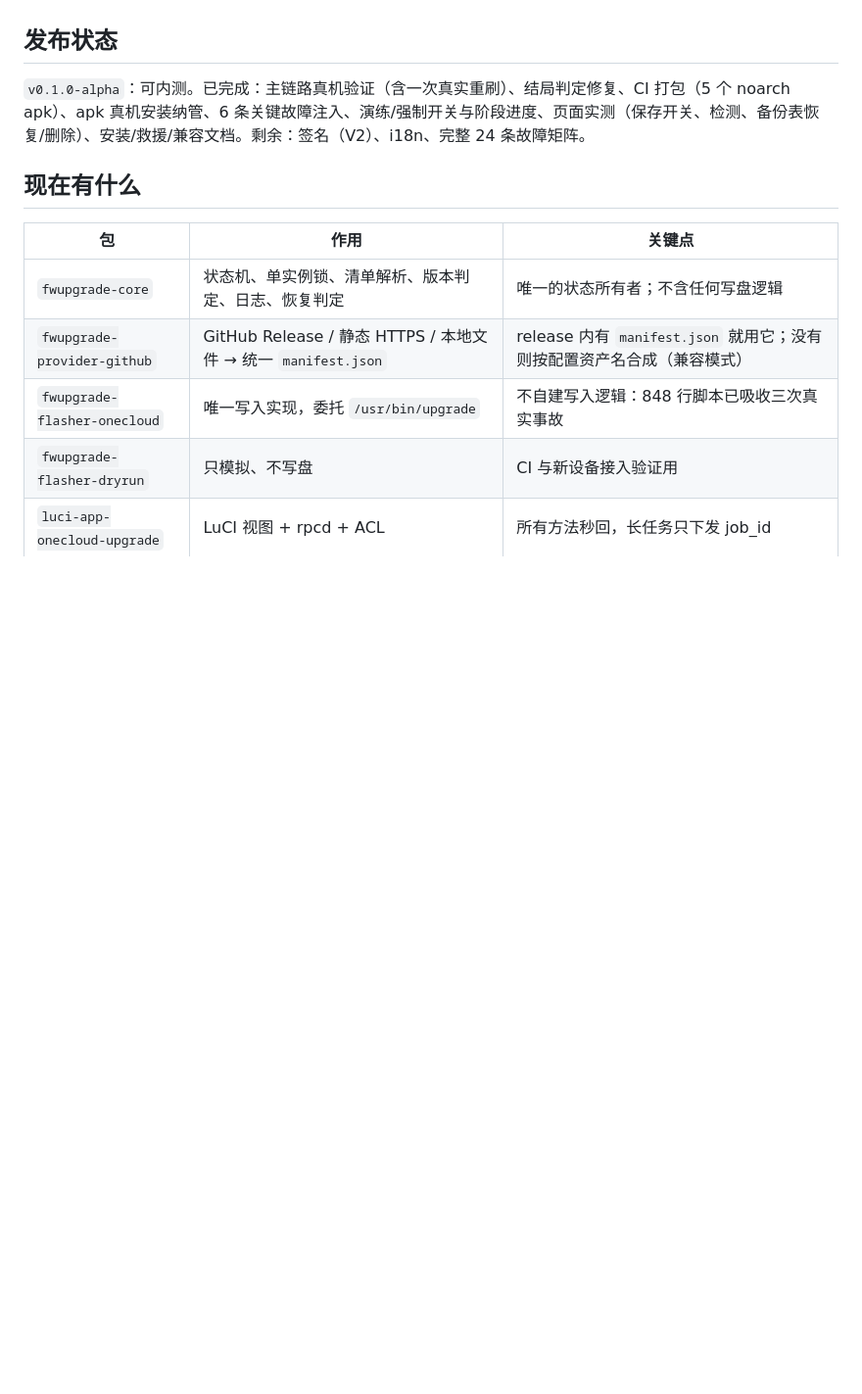
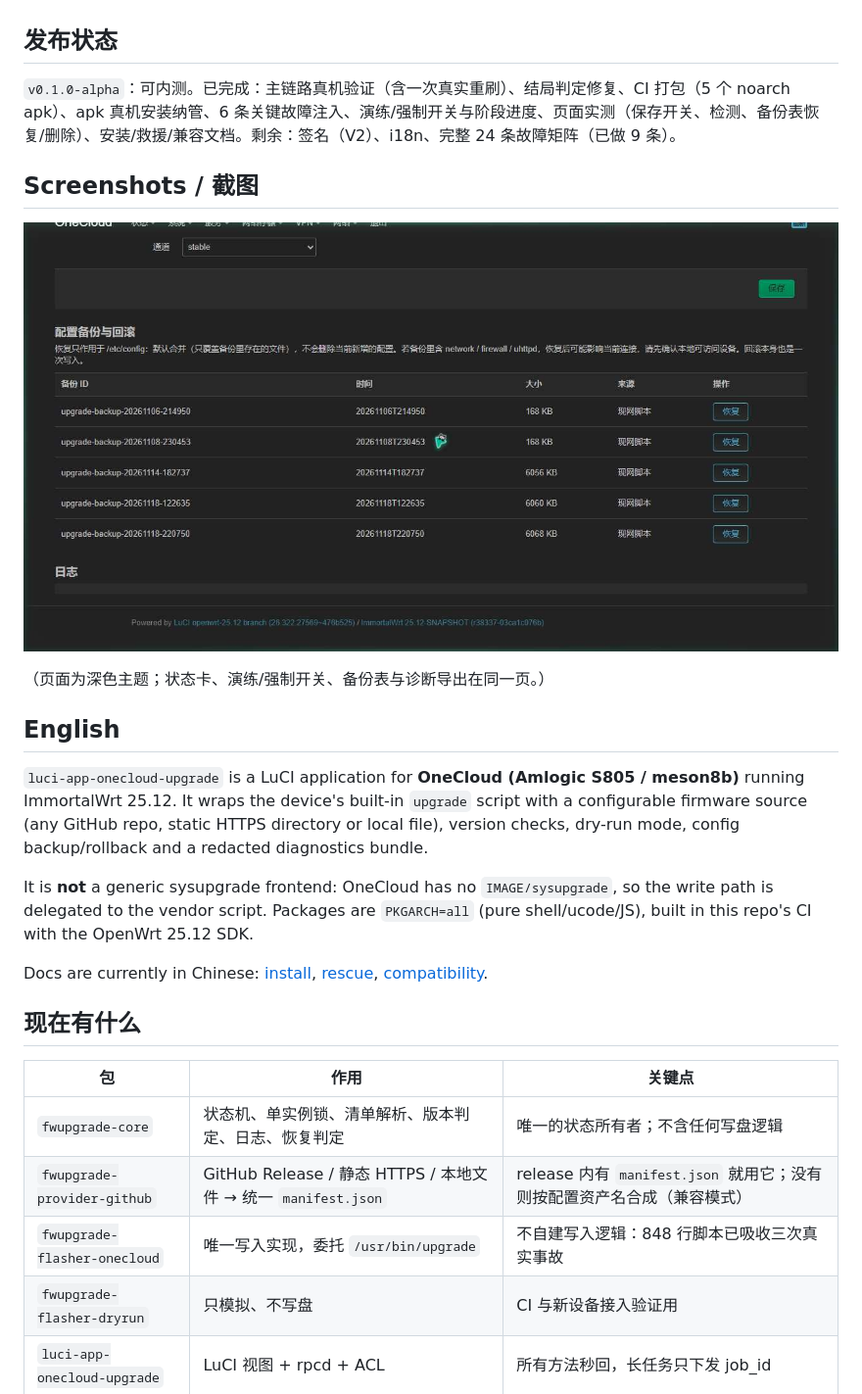
Before and after one commit to 2286927/luci-app-onecloud-upgrade, a Markdown page: README.md, the part around the change. Shown at 98% size. GitHub-like rendering; pictures changed too: screenshots/backup-and-rollback.jpg (added); blank space fills up the shorter version.

Commit message:
docs+test: 英文摘要与截图入仓；补 3 条故障注入（共 9 条）
- screenshots/backup-and-rollback.jpg
- README 增加 English 摘要与截图区
- tests/device_fault_injection_extra.sh：坏 JSON / 缺 rootfs / 未知 provider
- 评估文档更新到 9 条用例、17 个断言

```diff
--- a/README.md
+++ b/README.md
@@ -47,7 +47,21 @@ make package/luci-app-onecloud-upgrade/compile V=s
 
 ## 发布状态
 
-`v0.1.0-alpha`：可内测。已完成：主链路真机验证（含一次真实重刷）、结局判定修复、CI 打包（5 个 noarch apk）、apk 真机安装纳管、6 条关键故障注入、演练/强制开关与阶段进度、页面实测（保存开关、检测、备份表恢复/删除）、安装/救援/兼容文档。剩余：签名（V2）、i18n、完整 24 条故障矩阵。
+`v0.1.0-alpha`：可内测。已完成：主链路真机验证（含一次真实重刷）、结局判定修复、CI 打包（5 个 noarch apk）、apk 真机安装纳管、6 条关键故障注入、演练/强制开关与阶段进度、页面实测（保存开关、检测、备份表恢复/删除）、安装/救援/兼容文档。剩余：签名（V2）、i18n、完整 24 条故障矩阵（已做 9 条）。
+
+## Screenshots / 截图
+
+![备份与回滚](screenshots/backup-and-rollback.jpg)
+
+（页面为深色主题；状态卡、演练/强制开关、备份表与诊断导出在同一页。）
+
+## English
+
+`luci-app-onecloud-upgrade` is a LuCI application for **OneCloud (Amlogic S805 / meson8b)** running ImmortalWrt 25.12. It wraps the device's built-in `upgrade` script with a configurable firmware source (any GitHub repo, static HTTPS directory or local file), version checks, dry-run mode, config backup/rollback and a redacted diagnostics bundle.
+
+It is **not** a generic sysupgrade frontend: OneCloud has no `IMAGE/sysupgrade`, so the write path is delegated to the vendor script. Packages are `PKGARCH=all` (pure shell/ucode/JS), built in this repo's CI with the OpenWrt 25.12 SDK.
+
+Docs are currently in Chinese: [install](docs/安装与卸载.md), [rescue](docs/救援指引.md), [compatibility](docs/兼容性.md).
 
 ## 现在有什么
 
```
Also changed, not shown: docs/发布评估-20261123.md (+13 -0 lines), 1 other file.
